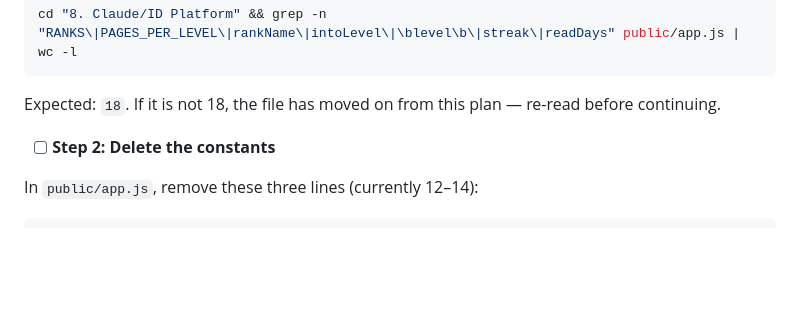
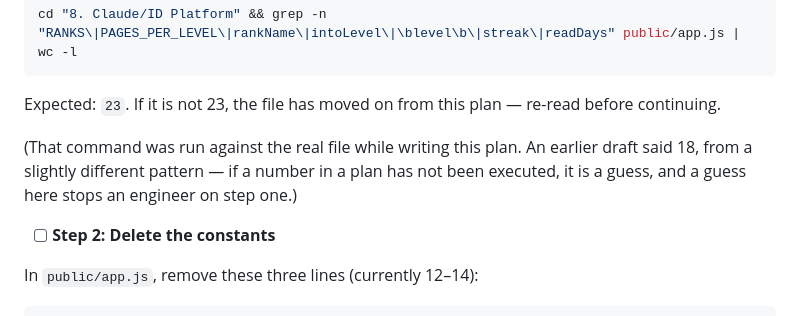
Before and after one commit to systemglitchers-creator/ID-Cockpit, a Markdown page: docs/2026-08-09-premium-polish-plan-1.md, the part around the change. GitHub-like rendering; blank space fills up the shorter version.

Commit message:
docs: correct an unexecuted number in plan 1
Step 1's verification said 18; running the command it actually specifies
returns 23. A number in a plan that has not been executed is a guess, and this
one would have stopped an engineer on the first step.

````diff
--- a/docs/2026-08-09-premium-polish-plan-1.md
+++ b/docs/2026-08-09-premium-polish-plan-1.md
@@ -43,8 +43,12 @@ Run:
 ```bash
 cd "8. Claude/ID Platform" && grep -n "RANKS\|PAGES_PER_LEVEL\|rankName\|intoLevel\|\blevel\b\|streak\|readDays" public/app.js | wc -l
 ```
-Expected: `18`. If it is not 18, the file has moved on from this plan — re-read
+Expected: `23`. If it is not 23, the file has moved on from this plan — re-read
 before continuing.
+
+(That command was run against the real file while writing this plan. An earlier
+draft said 18, from a slightly different pattern — if a number in a plan has not
+been executed, it is a guess, and a guess here stops an engineer on step one.)
 
 - [ ] **Step 2: Delete the constants**
 
````
